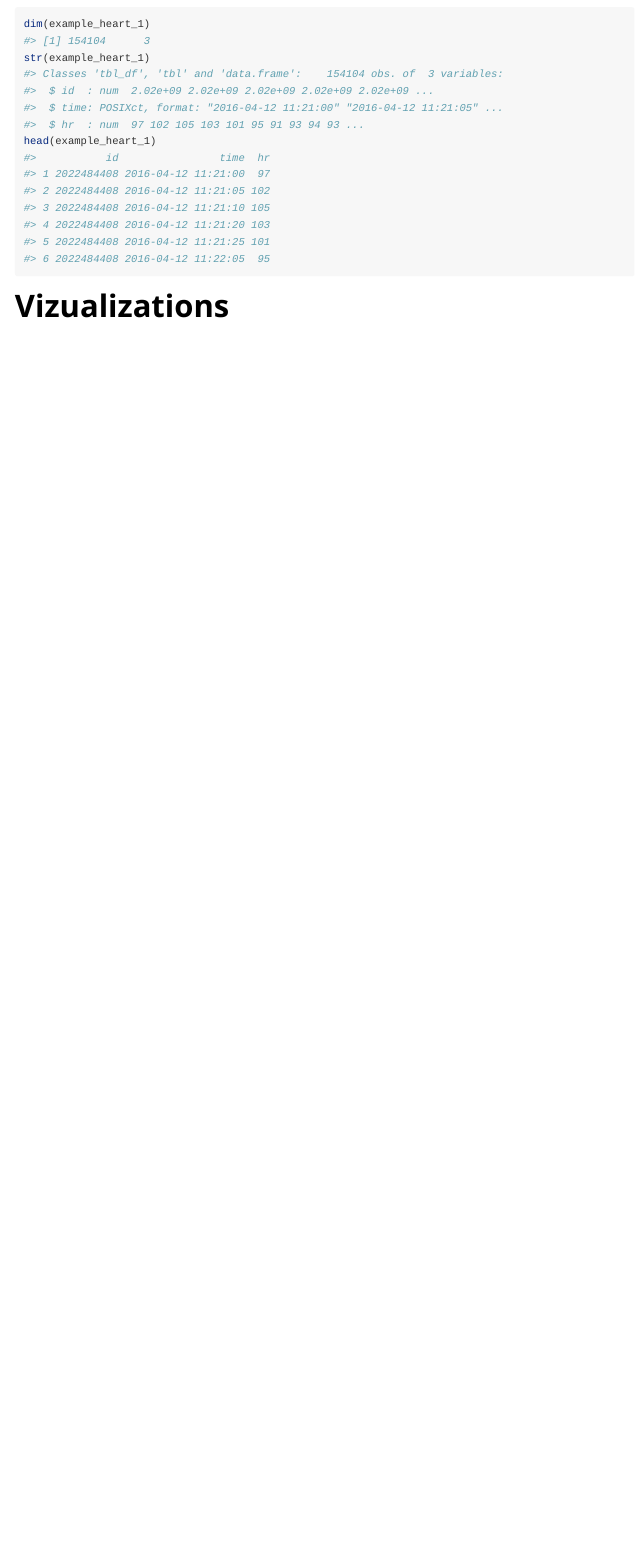
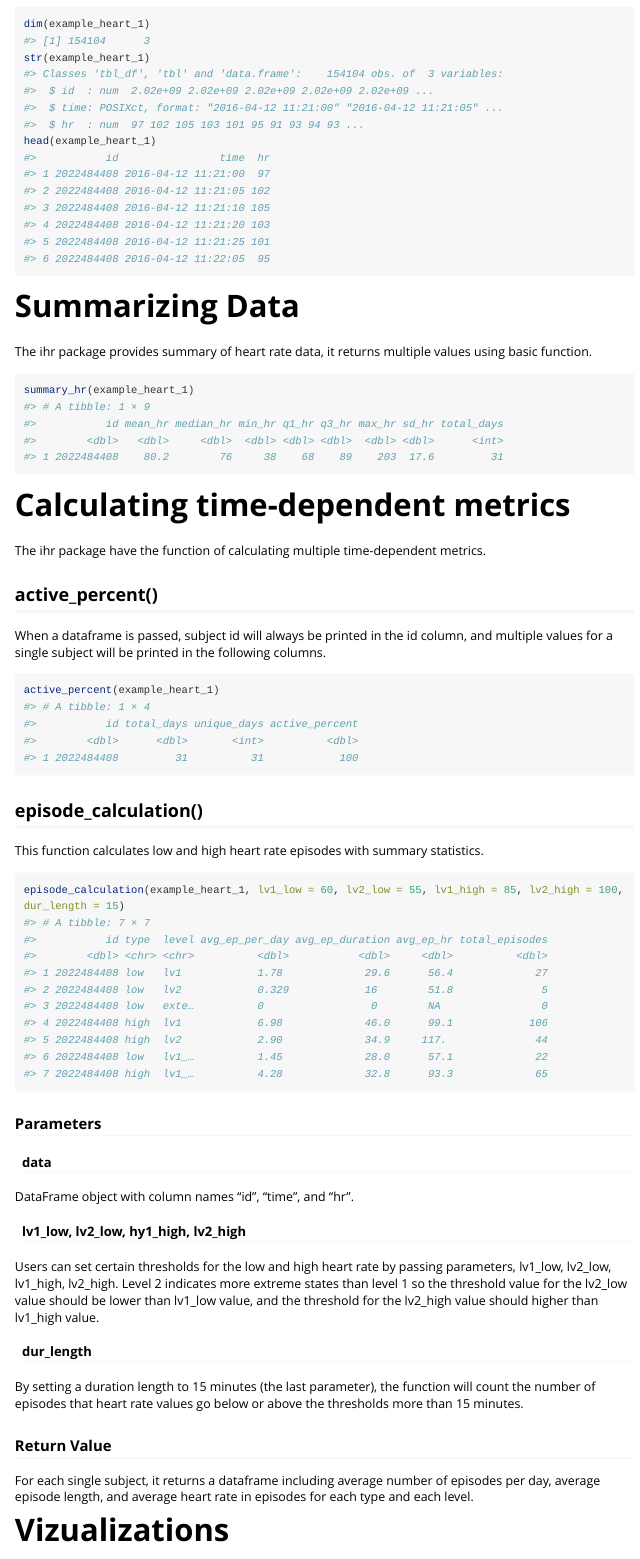
Before and after one commit to um-jglad/ihr, an R Markdown document (vignettes/ihr.Rmd): the page in a window 1100 px wide, from 550 px down. Rendered offline with R 4.5, knitr and Pandoc, with nearby package versions; long lines of code are wrapped.

Commit message:
Add summary and episode calculating to vignette

````diff
--- a/vignettes/ihr.Rmd
+++ b/vignettes/ihr.Rmd
@@ -44,6 +44,52 @@ str(example_heart_1)
 head(example_heart_1)
 ```
 
+# Summarizing Data
+
+The ihr package provides summary of heart rate data, it returns multiple values using basic function.
+
+```{r}
+summary_hr(example_heart_1)
+```
+
+# Calculating time-dependent metrics
+
+The ihr package have the function of calculating multiple time-dependent metrics.
+
+## active_percent()
+
+When a dataframe is passed, subject id will always be printed in the id column, and multiple values for a single subject will be printed in the following columns.
+
+```{r}
+active_percent(example_heart_1)
+```
+
+## episode_calculation()
+
+This function calculates low and high heart rate episodes with summary statistics.
+
+```{r}
+episode_calculation(example_heart_1, lv1_low = 60, lv2_low = 55, lv1_high = 85, lv2_high = 100, dur_length = 15)
+```
+
+
+### Parameters
+
+#### data
+DataFrame object with column names "id", "time", and "hr".
+
+#### lv1_low, lv2_low, hy1_high, lv2_high
+Users can set certain thresholds for the low and high heart rate by passing parameters, lv1_low, lv2_low, lv1_high, lv2_high. Level 2 indicates more extreme states than level 1 so the threshold value for the lv2_low value should be lower than lv1_low value, and the threshold for the lv2_high value should higher than lv1_high value.
+
+#### dur_length
+By setting a duration length to 15 minutes (the last parameter), the function will count the number of episodes that heart rate values go below or above the thresholds more than 15 minutes.
+
+
+### Return Value
+
+For each single subject, it returns a dataframe including average number of episodes per day, average episode length, and average heart rate in episodes for each type and each level.
+
+
 
 # Vizualizations
 
````
